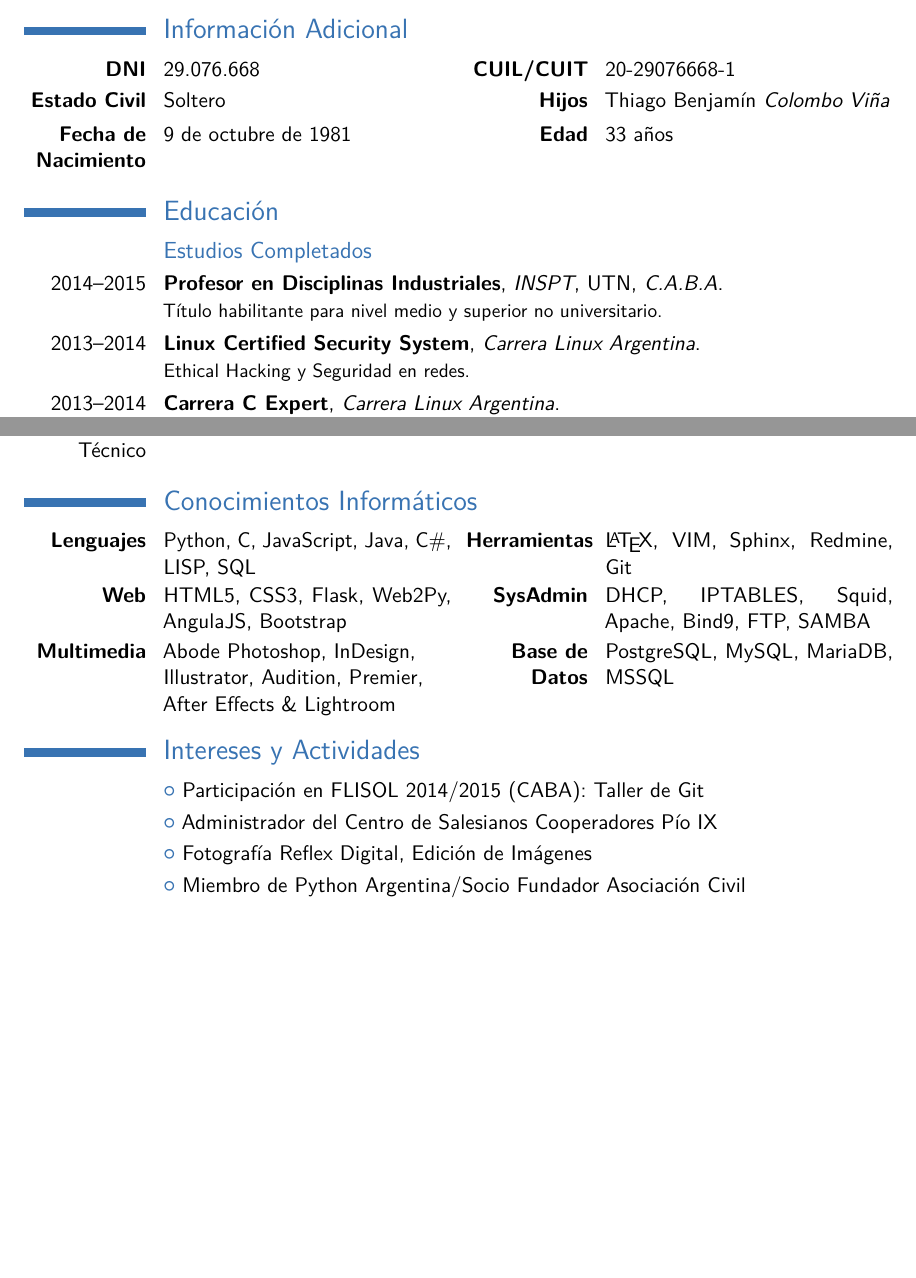
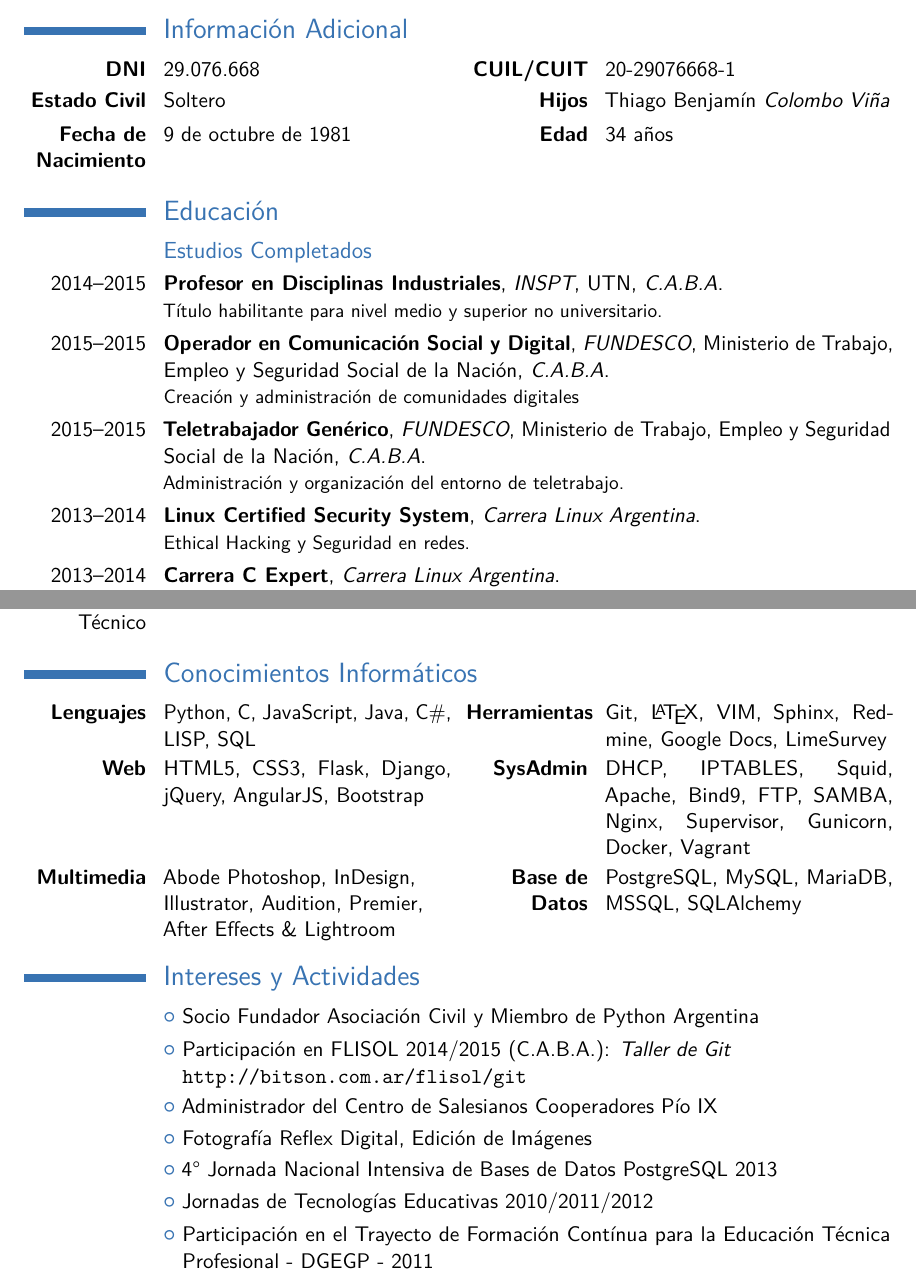
Before and after one commit to lecovi/curriculum-vitae, a LaTeX CV (Moderncv_Classic/main.tex): two parts of pages 1 and 3 of 3, joined at a grey line, cut so that both start at the same text, the shorter picture padded with empty space. Compiled offline with pdfLaTeX.

Commit message:
Actualización marzo 2016

```diff
--- a/Moderncv_Classic/main.tex
+++ b/Moderncv_Classic/main.tex
@@ -59,12 +61,21 @@
 \section{Información Adicional}
 \cvdoubleitem{\textbf{DNI}}{29.076.668}{\textbf{CUIL/CUIT}}{20-29076668-1}
 \cvdoubleitem{\textbf{Estado Civil}}{Soltero}{\textbf{Hijos}}{Thiago Benjamín \textsl{Colombo Viña}}
-\cvdoubleitem{\textbf{Fecha de Nacimiento}}{9 de octubre de 1981}{\textbf{Edad}}{33 años}
+\cvdoubleitem{\textbf{Fecha de Nacimiento}}{9 de octubre de
+1981}{\textbf{Edad}}{34 años}
 
 \section{Educación}
 \subsection{Estudios Completados}
 %\cventry{year--year}{Degree}{Institution}{City}{\textit{Grade}}{Description}
-\cventry{2014--2015}{Profesor en Disciplinas Industriales}{INSPT}{UTN}{\textit{C.A.B.A}}{Título habilitante para nivel medio y superior no universitario.}  % arguments 3 to 6 can be left empty
+\cventry{2014--2015}{Profesor en Disciplinas
+Industriales}{INSPT}{UTN}{\textit{C.A.B.A}}{Título habilitante para nivel medio
+y superior no universitario.}  % arguments 3 to 6 can be left empty
+\cventry{2015--2015}{Operador en Comunicación Social y
+Digital}{FUNDESCO}{Ministerio de Trabajo, Empleo y Seguridad Social de la
+Nación}{\textit{C.A.B.A}}{Creación y administración de comunidades digitales}
+\cventry{2015--2015}{Teletrabajador Genérico}{FUNDESCO}{Ministerio de Trabajo,
+Empleo y Seguridad Social de la Nación}{\textit{C.A.B.A}}{Administración y
+organización del entorno de teletrabajo.}
 \cventry{2013--2014}{Linux Certified Security System}{Carrera Linux Argentina}{}{}{Ethical Hacking y Seguridad en redes.}
 \cventry{2013--2014}{Carrera C Expert}{Carrera Linux Argentina}{}{}{Programación en lenguaje C interfaz POSIX y entornos *NIX.}
 \cventry{2011--2013}{Técnico Superior en Informática Aplicada}{INSPT}{UTN}{\textit{C.A.B.A}}{Promedio General con y sin aplazos: 9,29\\Abanderado Insignia Nacional 2013}
@@ -74,7 +85,7 @@
 \cventry{2008--2008}{Elaboración de Productos Multimediales}{CFP N\textdegree34}{C.A.B.A}{}{Edición de archivos de sonido, video y animación. Planificación de las etapas de una filmación. Retoque digital de imágenes y sonidos.}
 \cventry{1995--2000}{Técnico en Electrónica}{Instituto Privado Pío IX}{(A-66)}{\textit{C.A.B.A}}{}
 
-\newpage
+%\newpage
 
 \subsection{Estudios Cursados}
 \cventry{2004--2008}{Lienciatura en Ciencia Físicas}{FCEyN}{UBA}{\textit{C.A.B.A}}{Ciclo Básico Común y materias de 1\textdegree y 2\textdegree año.}
@@ -115,9 +126,16 @@
 \cvitemwithcomment{Inglés e Inglés Técnico}{Avanzado}{Oral y Escrito}
 
 \section{Conocimientos Informáticos}
-\cvdoubleitem{\textbf{Lenguajes}}{Python, C, JavaScript, Java, C\#, LISP, SQL}{\textbf{Herramientas}}{\LaTeX, VIM, Sphinx, Redmine, Git}
-\cvdoubleitem{\textbf{Web}}{HTML5, CSS3, Flask, Web2Py, AngulaJS, Bootstrap}{\textbf{SysAdmin}}{DHCP, IPTABLES, Squid, Apache, Bind9, FTP, SAMBA}
-\cvdoubleitem{\textbf{Multimedia}}{Abode Photoshop, InDesign,\newline{}Illustrator, Audition, Premier,\newline{} After Effects \& Lightroom}{\textbf{Base de Datos}}{PostgreSQL, MySQL, MariaDB, MSSQL}
+\cvdoubleitem{\textbf{Lenguajes}}{Python, C, JavaScript, Java, C\#, LISP,
+SQL}{\textbf{Herramientas}}{Git, \LaTeX, VIM, Sphinx, Redmine, Google Docs,
+LimeSurvey}
+\cvdoubleitem{\textbf{Web}}{HTML5, CSS3, Flask, Django, jQuery, AngularJS,
+Bootstrap}{\textbf{SysAdmin}}{DHCP, IPTABLES, Squid, Apache, Bind9, FTP, SAMBA,
+Nginx, Supervisor, Gunicorn, Docker, Vagrant}
+\cvdoubleitem{\textbf{Multimedia}}{Abode Photoshop,
+InDesign,\newline{}Illustrator, Audition, Premier,\newline{} After Effects \&
+Lightroom}{\textbf{Base de Datos}}{PostgreSQL, MySQL, MariaDB, MSSQL,
+SQLAlchemy}
 
 %\section{Interests}
 %\cvitem{hobby 1}{Description}
@@ -125,10 +143,15 @@
 %\cvitem{hobby 3}{Description}
 
 \section{Intereses y Actividades}
-\cvlistitem{Participación en FLISOL 2014/2015 (CABA): Taller de Git}
+\cvlistitem{Socio Fundador Asociación Civil y Miembro de Python Argentina}
+\cvlistitem{Participación en FLISOL 2014/2015 (C.A.B.A.): \textit{Taller de
+Git}\\\url{http://bitson.com.ar/flisol/git}}
 \cvlistitem{Administrador del Centro de Salesianos Cooperadores Pío IX}
 \cvlistitem{Fotografía Reflex Digital, Edición de Imágenes}
-\cvlistitem{Miembro de Python Argentina/Socio Fundador Asociación Civil}
+\cvlistitem{4° Jornada Nacional Intensiva de Bases de Datos PostgreSQL 2013}
+\cvlistitem{Jornadas de Tecnologías Educativas 2010/2011/2012}
+\cvlistitem{Participación en el Trayecto de Formación Contínua para la
+Educación Técnica Profesional - DGEGP - 2011}
 
 %\section{Extra 2}
 %\cvlistdoubleitem{Item 1}{Item 4}
```
Also changed, not shown: Certificados/GCABA_apto_medico.pdf (added), Certificados/INSPT_Programador_Jr_Diploma.pdf (added), Certificados/INSPT_abanderado_convocatoria.pdf (added), Certificados/INSPT_abanderado_diploma.pdf (added), Certificados/Participaciones/DGEGP_2011.pdf (added), Certificados/Participaciones/FLISOL_2015.pdf (added), Certificados/Participaciones/PgDay_2013.pdf (added), Certificados/Participaciones/UTN_Jornadas_Educativas_asistencia.pdf (added), Certificados/Participaciones/UTN_Project_Managment_Asistencia.pdf (added), Certificados/SSCC_Definitiva.pdf (added), Certificados/SSCC_Temporal.pdf (added), Certificados/Títulos/CFP_Instructor.pdf (added), Certificados/Títulos/CFP_Multimedia.pdf (added), Certificados/Títulos/CLA_Carrera_C.pdf (added), 14 more files.
